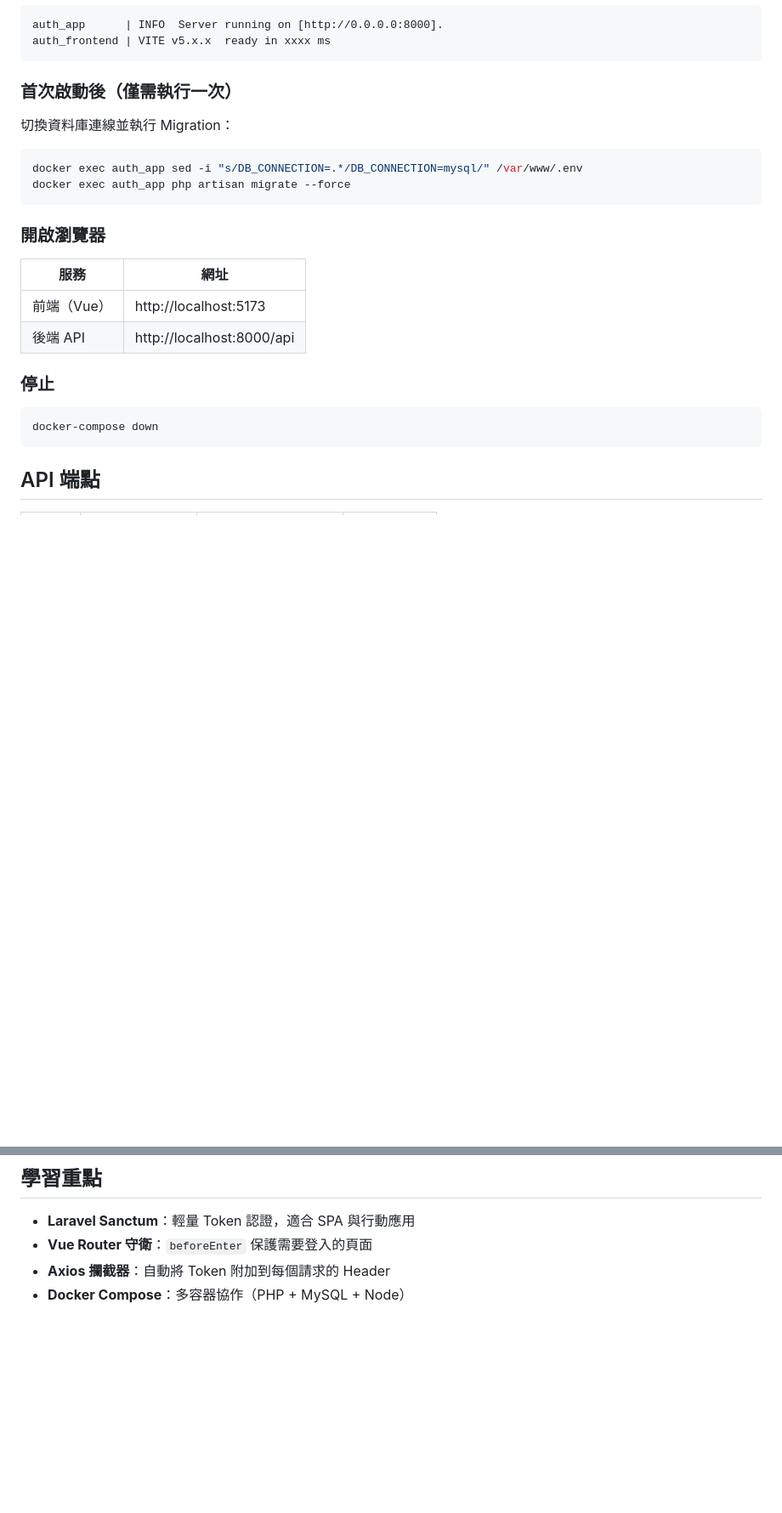
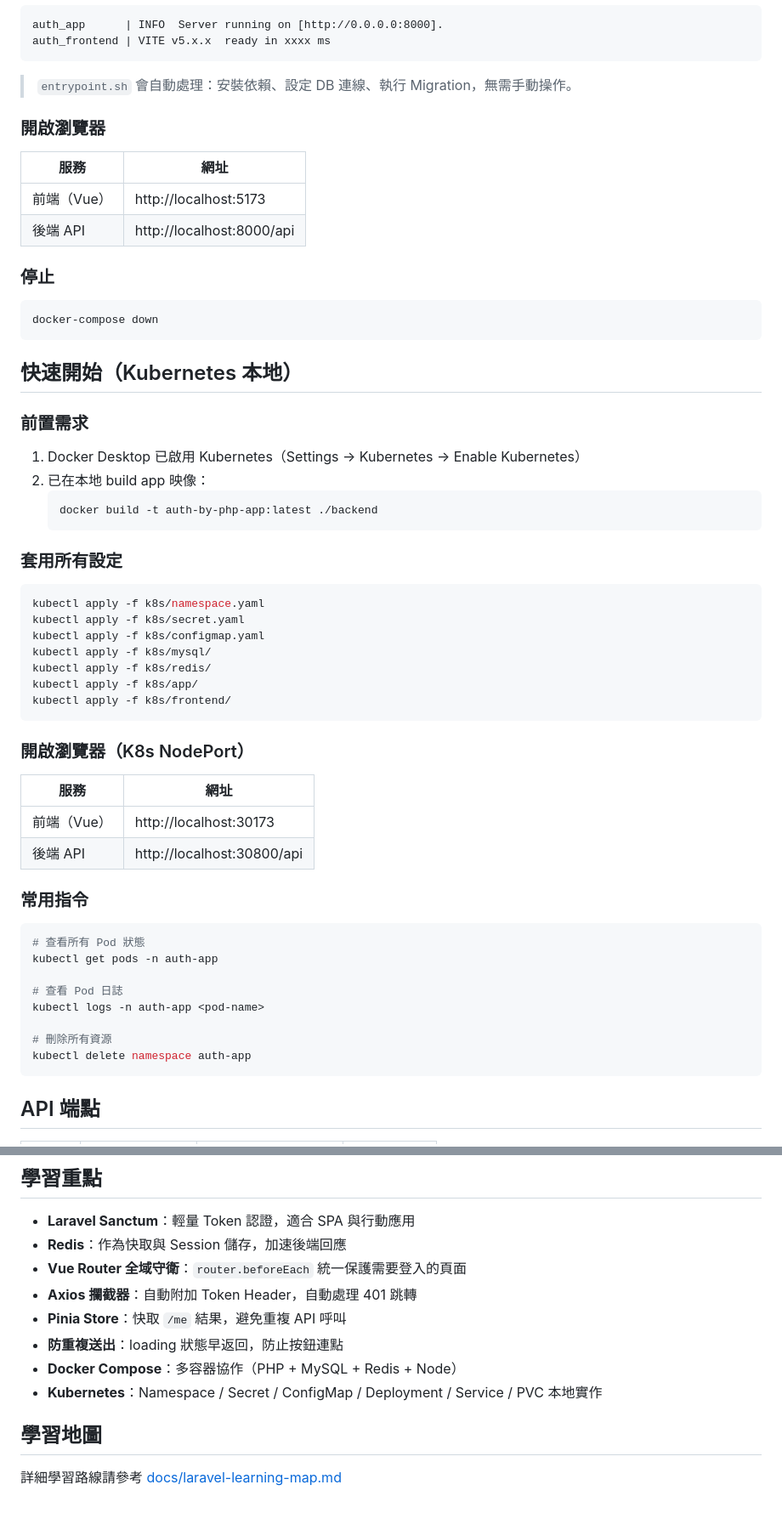
Before and after one commit to tizza14/auth-By-PHP, a Markdown page: README.md, 2 parts joined by grey strips. Shown at 85% size. Rendered like a GitHub page; blank space fills up the shorter version.

````diff
--- a/README.md
+++ b/README.md
@@ -64,14 +90,7 @@ auth_app      | INFO  Server running on [http://0.0.0.0:8000].
 auth_frontend | VITE v5.x.x  ready in xxxx ms
 ```
 
-### 首次啟動後（僅需執行一次）
-
-切換資料庫連線並執行 Migration：
-
-```bash
-docker exec auth_app sed -i "s/DB_CONNECTION=.*/DB_CONNECTION=mysql/" /var/www/.env
-docker exec auth_app php artisan migrate --force
-```
+> `entrypoint.sh` 會自動處理：安裝依賴、設定 DB 連線、執行 Migration，無需手動操作。
 
 ### 開啟瀏覽器
 
@@ -84,6 +103,48 @@ docker exec auth_app php artisan migrate --force
 
 ```bash
 docker-compose down
+```
+
+## 快速開始（Kubernetes 本地）
+
+### 前置需求
+
+1. Docker Desktop 已啟用 Kubernetes（Settings → Kubernetes → Enable Kubernetes）
+2. 已在本地 build app 映像：
+   ```bash
+   docker build -t auth-by-php-app:latest ./backend
+   ```
+
+### 套用所有設定
+
+```bash
+kubectl apply -f k8s/namespace.yaml
+kubectl apply -f k8s/secret.yaml
+kubectl apply -f k8s/configmap.yaml
+kubectl apply -f k8s/mysql/
+kubectl apply -f k8s/redis/
+kubectl apply -f k8s/app/
+kubectl apply -f k8s/frontend/
+```
+
+### 開啟瀏覽器（K8s NodePort）
+
+| 服務 | 網址 |
+|------|------|
+| 前端（Vue） | http://localhost:30173 |
+| 後端 API | http://localhost:30800/api |
+
+### 常用指令
+
+```bash
+# 查看所有 Pod 狀態
+kubectl get pods -n auth-app
+
+# 查看 Pod 日誌
+kubectl logs -n auth-app <pod-name>
+
+# 刪除所有資源
+kubectl delete namespace auth-app
 ```
 
 ## API 端點
@@ -128,6 +189,14 @@ POST /api/login
 ## 學習重點
 
 - **Laravel Sanctum**：輕量 Token 認證，適合 SPA 與行動應用
-- **Vue Router 守衛**：`beforeEnter` 保護需要登入的頁面
-- **Axios 攔截器**：自動將 Token 附加到每個請求的 Header
-- **Docker Compose**：多容器協作（PHP + MySQL + Node）
+- **Redis**：作為快取與 Session 儲存，加速後端回應
+- **Vue Router 全域守衛**：`router.beforeEach` 統一保護需要登入的頁面
+- **Axios 攔截器**：自動附加 Token Header，自動處理 401 跳轉
+- **Pinia Store**：快取 `/me` 結果，避免重複 API 呼叫
+- **防重複送出**：loading 狀態早返回，防止按鈕連點
+- **Docker Compose**：多容器協作（PHP + MySQL + Redis + Node）
+- **Kubernetes**：Namespace / Secret / ConfigMap / Deployment / Service / PVC 本地實作
+
+## 學習地圖
+
+詳細學習路線請參考 [docs/laravel-learning-map.md](docs/laravel-learning-map.md)
````
Also changed, not shown: other parts of README.md (+41 -15 lines).
